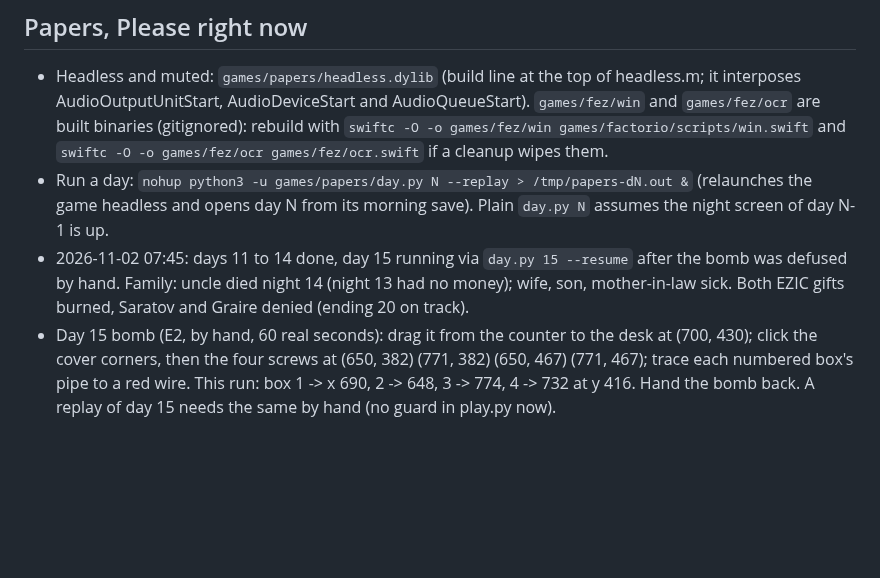
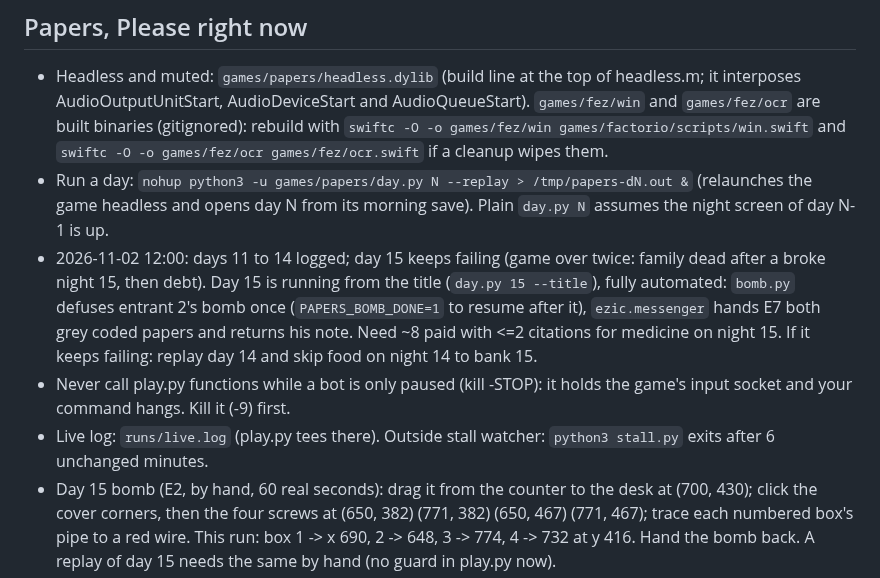
Before and after one commit to nulljosh/duke, a Markdown page: docs/LOOP-HANDOFF.md, the part around the change. GitHub-like rendering; blank space fills up the shorter version.

Commit message:
Handoff: day 15 state, bomb and messenger automation, socket rule
Co-Authored-By: Claude Opus 5.5 <noreply@anthropic.com>
Claude-Session: https://claude.ai/code/session_015joN7uYtRpQUqTRscv8owF

```diff
--- a/docs/LOOP-HANDOFF.md
+++ b/docs/LOOP-HANDOFF.md
@@ -9,7 +9,9 @@ Joshua's ask (2026-11-02): finish every game in games/README.md to 100%, one at
 ## Papers, Please right now
 - Headless and muted: `games/papers/headless.dylib` (build line at the top of headless.m; it interposes AudioOutputUnitStart, AudioDeviceStart and AudioQueueStart). `games/fez/win` and `games/fez/ocr` are built binaries (gitignored): rebuild with `swiftc -O -o games/fez/win games/factorio/scripts/win.swift` and `swiftc -O -o games/fez/ocr games/fez/ocr.swift` if a cleanup wipes them.
 - Run a day: `nohup python3 -u games/papers/day.py N --replay > /tmp/papers-dN.out &` (relaunches the game headless and opens day N from its morning save). Plain `day.py N` assumes the night screen of day N-1 is up.
-- 2026-11-02 07:45: days 11 to 14 done, day 15 running via `day.py 15 --resume` after the bomb was defused by hand. Family: uncle died night 14 (night 13 had no money); wife, son, mother-in-law sick. Both EZIC gifts burned, Saratov and Graire denied (ending 20 on track).
+- 2026-11-02 12:00: days 11 to 14 logged; day 15 keeps failing (game over twice: family dead after a broke night 15, then debt). Day 15 is running from the title (`day.py 15 --title`), fully automated: `bomb.py` defuses entrant 2's bomb once (`PAPERS_BOMB_DONE=1` to resume after it), `ezic.messenger` hands E7 both grey coded papers and returns his note. Need ~8 paid with <=2 citations for medicine on night 15. If it keeps failing: replay day 14 and skip food on night 14 to bank 15.
+- Never call play.py functions while a bot is only paused (kill -STOP): it holds the game's input socket and your command hangs. Kill it (-9) first.
+- Live log: `runs/live.log` (play.py tees there). Outside stall watcher: `python3 stall.py` exits after 6 unchanged minutes.
 - Day 15 bomb (E2, by hand, 60 real seconds): drag it from the counter to the desk at (700, 430); click the cover corners, then the four screws at (650, 382) (771, 382) (650, 467) (771, 467); trace each numbered box's pipe to a red wire. This run: box 1 -> x 690, 2 -> 648, 3 -> 774, 4 -> 732 at y 416. Hand the bomb back. A replay of day 15 needs the same by hand (no guard in play.py now).
 - Root fixes this session: the cached empty counter was a black fade frame (now `counter-empty.png`, fixed); drop spots lowered so a passport's visa stays on the desk; EZIC grey (42,42,42) papers are never swept to the booth; no passport after the waits means interrogate; scale read off the LCD (`scale.py`); inspect mode lets the game check height, weight and description before approvals (`inspect_mode.py`, deny only on "DISCREPANCY DETECTED"); permit expiry from its own Enter-by row; exact districts. Decide is ~8 s an entrant, ~12 paid a day.
 - Tools: `why.py runs/dayN-HHMM.log N` names the rules.py line behind each deny (logs now keep word positions); `runs/desk/` keeps a desk shot per decision; `slept` line at the end of each log totals sleeps by line.
```
